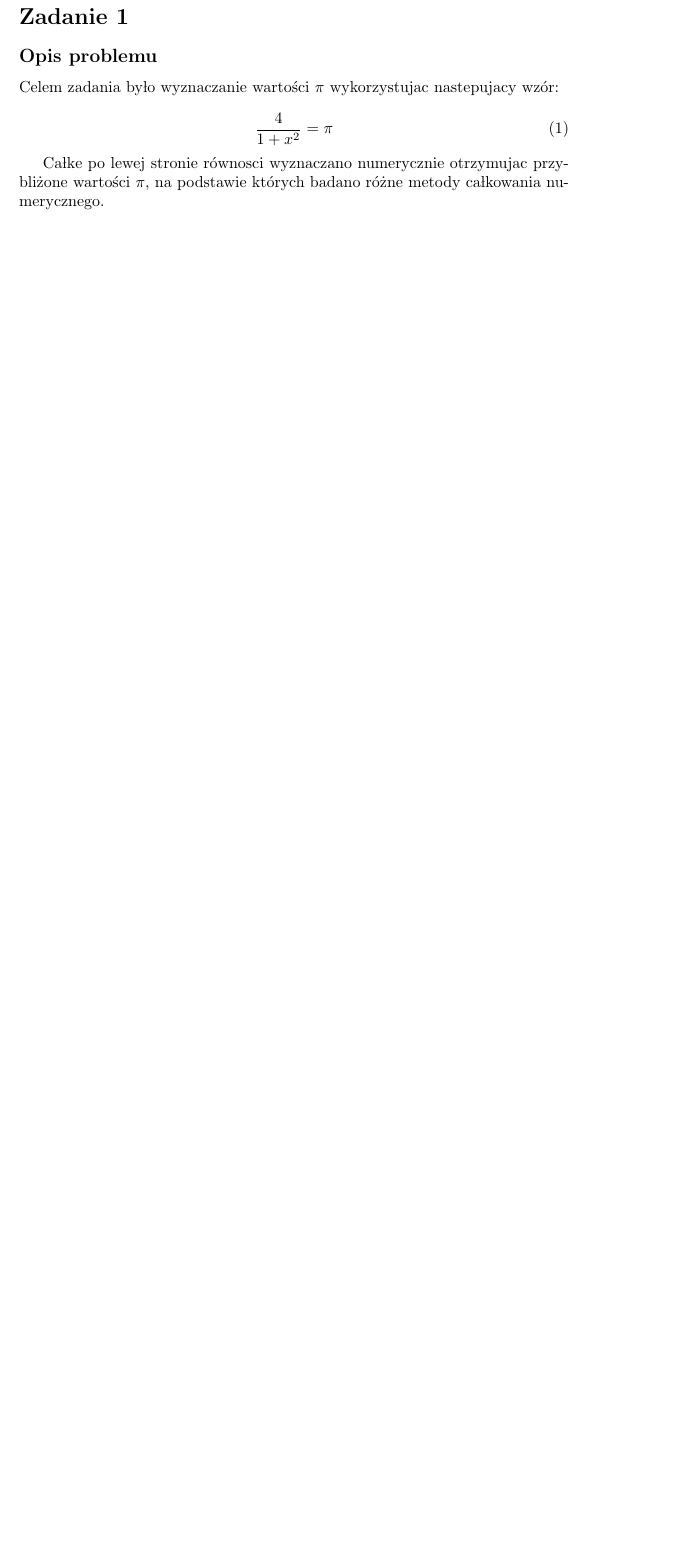
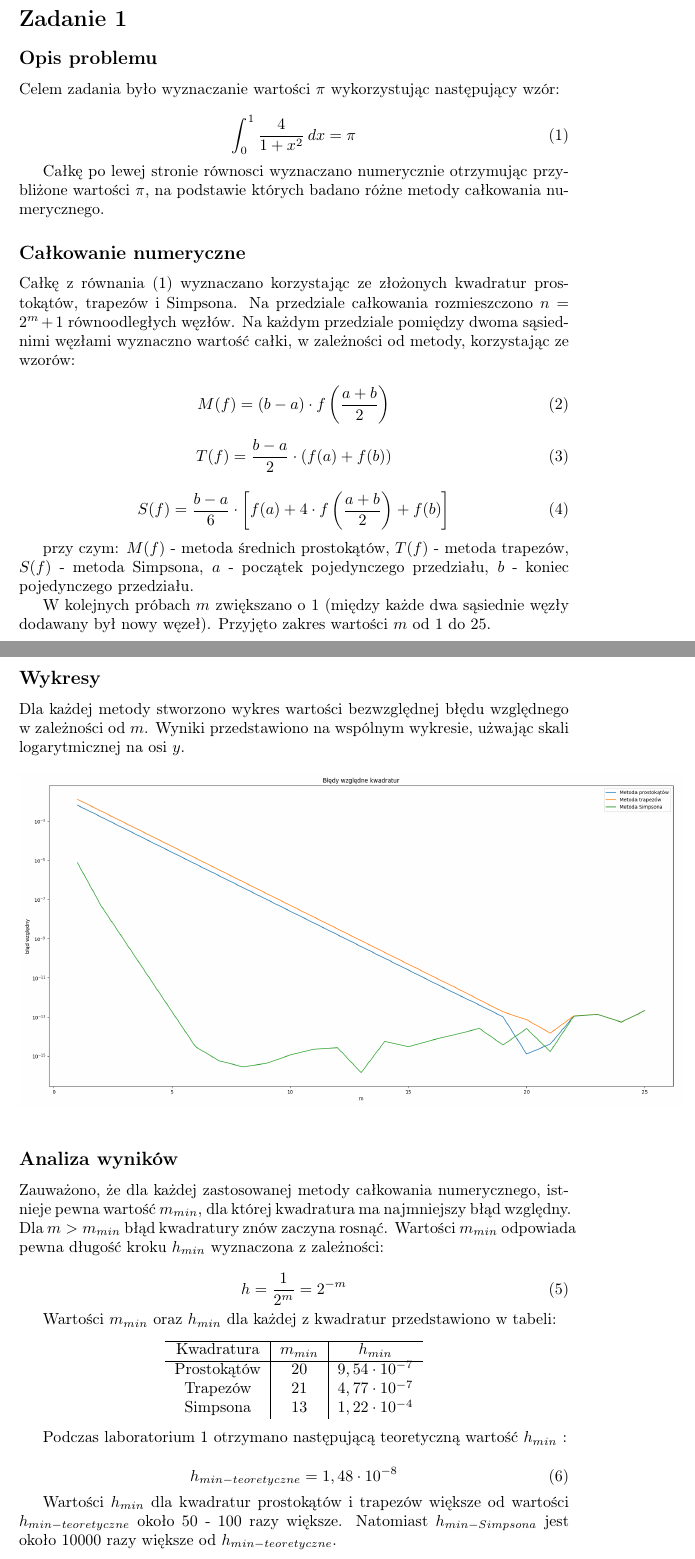
Before and after one commit to EfJot314/MetodyObliczeniowe, a LaTeX document (lab6/opracowanie.tex): part of the page before the commit and two parts of pages 1 and 2 of 5 after it, the two joined at a grey line, cut so that both start at the same text, the shorter picture padded with empty space. The pictures show the PDF file lab6/opracowanie.pdf that the author committed with the source.

Commit message:
lab6-skonczone

```diff
--- a/lab6/opracowanie.tex
+++ b/lab6/opracowanie.tex
@@ -15,10 +17,17 @@
 	Celem zadania było wyznaczanie wartości $\pi$ wykorzystując następujący wzór:
 
 	\begin{equation}
-		\frac{4}{1 + x^2} = \pi
+		\int_{0}^{1} \frac{4}{1 + x^2} \,dx = \pi
 	\end{equation}
 
-	Całkę po lewej stronie równosci wyznaczano numerycznie otrzymując przybliżone wartości $\pi$,
-	na podstawie których badano różne metody całkowania numerycznego.
+	Całkę po lewej stronie równosci wyznaczano numerycznie otrzymując przybliżone wartości $\pi$, na podstawie których badano różne metody całkowania numerycznego.
 
 
+	\subsection*{Całkowanie numeryczne}
+
+	Całkę z równania (1) wyznaczano korzystając ze złożonych kwadratur prostokątów, trapezów i Simpsona. Na przedziale całkowania rozmieszczono $n = 2^m+1$ równoodległych węzłów.
+	Na każdym przedziale pomiędzy dwoma sąsiednimi węzłami wyznaczno wartość całki, w zależności od metody, korzystając ze wzorów:
+
+	\begin{equation}
+		M(f) = (b-a) \cdot f \left(\frac{a+b}{2}\right)
+	\end{equation}
@@ -25,3 +39,76 @@
+	\begin{equation}
+		S(f) = \frac{b-a}{6} \cdot \left[ f(a) + 4 \cdot f \left(\frac{a+b}{2}\right) + f(b)\right]
+	\end{equation}
+
+	przy czym: $M(f)$ - metoda średnich prostokątów, $T(f)$ - metoda trapezów, $S(f)$ - metoda Simpsona, $a$ - początek pojedynczego przedziału, $b$ - koniec pojedynczego przedziału.
+
+	W kolejnych próbach $m$ zwiększano o $1$ (między każde dwa sąsiednie węzły dodawany był nowy węzeł). Przyjęto zakres wartości $m$ od $1$ do $25$.
+
+	\subsection*{Wykresy}
+
+	Dla każdej metody stworzono wykres wartości bezwzględnej błędu względnego w zależności od $m$. Wyniki przedstawiono na wspólnym wykresie, użwając skali logarytmicznej na osi $y$.
+
+	\begin{figure}[h]
+		\centering
+		\includegraphics[scale = 0.3]{wykres1.png}
+	\end{figure}
 
 
+	\subsection*{Analiza wyników}
 
+	Zauważono, że dla każdej zastosowanej metody całkowania numerycznego, istnieje pewna wartość $m_{min}$, dla której kwadratura ma najmniejszy błąd względny. Dla $m > m_{min}$ błąd kwadratury znów zaczyna rosnąć. Wartości $m_{min}$ odpowiada pewna długość kroku $h_{min}$ wyznaczona z zależności:
+
+	\begin{equation}
+		h = \frac{1}{2^m} = 2^{-m}
+	\end{equation}
+
+	Wartości $m_{min}$ oraz $h_{min}$ dla każdej z kwadratur przedstawiono w tabeli:
+
+	\begin{center}
+		\begin{tabular}{c|c|c}
+  			\hline
+  			Kwadratura & $m_{min}$ & $h_{min}$ \\
+			\hline
+			Prostokątów & $20$ & $9,54 \cdot 10 ^ {-7}$ \\
+			Trapezów & $21$ & $4,77 \cdot 10 ^ {-7}$ \\
+			Simpsona & $13$ & $1,22 \cdot 10 ^ {-4}$ \\
+
+		\end{tabular}
+
+	\end{center}
+
+	Podczas laboratorium 1 otrzymano następującą teoretyczną wartość $h_{min}$ :
+
+	\begin{equation}
+		h_{min - teoretyczne} = 1,48 \cdot 10 ^{-8}
+	\end{equation}
+
+	Wartości $h_{min}$ dla kwadratur prostokątów i trapezów większe od wartości $h_{min-teoretyczne}$ około 50 - 100 razy większe. Natomiast $h_{min-Simpsona}$ jest około 10000 razy większe od $h_{min-teoretyczne}$.
+
+
+	\subsection*{Rzędy zbieżności}
+
+	Dla każdej metody wyznaczono empiryczny rząd zbieżności dla każdej pary $h_1$, $h_2$ następujących po sobie długości kroków. W tym celu korzystano ze wzoru:
+
+	\begin{equation}
+		p \approx \frac{\log \left(\frac{E(h_2)}{E(h_1)}\right)}{\log \left(\frac{h_2}{h_1}\right)}
+	\end{equation}
+
+	przy czym: $p$ - empiryczny rząd zbieżności, $E(h)$ - błąd względny kwadratury dla danej długości kroku, $h_1$, $h_2$ - długości kroków ($h_1 > h_2$). Aby obliczenia miały sens, wartości $h_1$ i $h_2$ wybierano z przedziału, gdzie błąd metody przeważał nad błędem numerycznym. Wartości rzędów zbieżności przedstawiono na wspólnym wykresie:
+
+	\begin{figure}[h]
+		\centering
+		\includegraphics[scale = 0.3]{wykres2.png}
+	\end{figure}
+
+	\newpage
+
+	\section*{Zadanie 2}
+
+	\subsection*{Opis problemu}
+
+	Celem zadania było obliczenie wartości całki:
+
+	\begin{equation}
+		\int_{0}^{1} \frac{4}{1 + x^2} \,dx
+	\end{equation}
@@ -27,0 +157,9 @@
+	\end{verbatim}
+
+	\subsection*{Wykresy}
+
+	Na podstawie funkcji z poprzedniej sekcji wyznaczano wartości całki (8) dla $n$ z zakresu od $1$ do $499$. Za pomocą tych wartości i znanego oczekiwanego wyniku ($\pi$), obliczano wartość bezwzględną błędu względnego dla każdego $n$. Na podstawie tych danych stworzono wykres:
+
+	\begin{figure}[h]
+		\centering
+		\includegraphics[scale = 0.2]{wykres3.png}
```
Also changed, not shown: lab6/opracowanie.pdf, lab6/wykres1.png (added), lab6/wykres2.png (added), lab6/wykres3.png (added), lab6/wykres4.png (added), lab6/opracowanie.tex (70 more changed lines), 7 other files.
